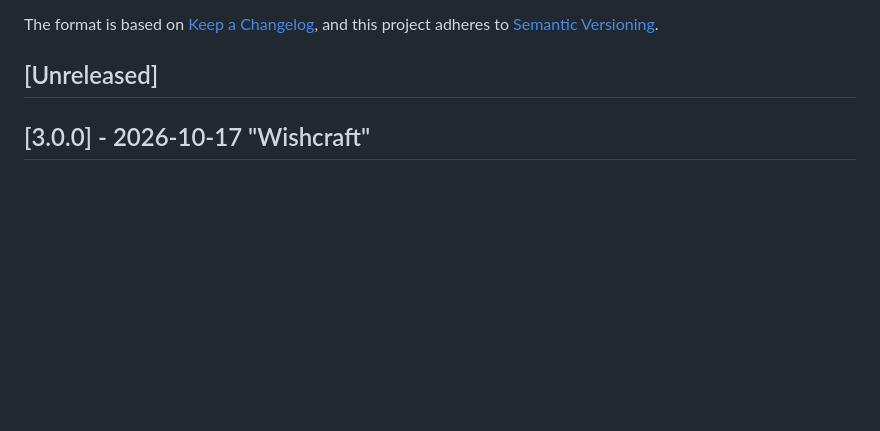
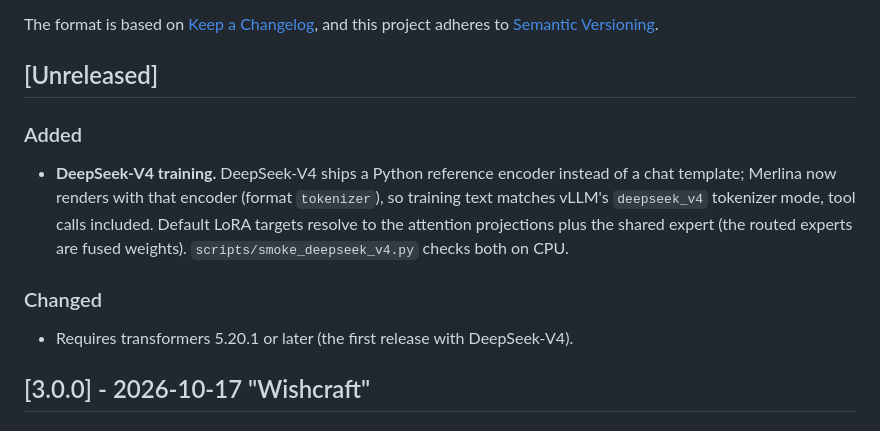
Before and after one commit to Schneewolf-Labs/Merlina, a Markdown page: CHANGELOG.md, the part around the change. GitHub-like rendering; blank space fills up the shorter version.

Commit message:
CHANGELOG: DeepSeek-V4 training
Co-Authored-By: Claude Opus 5.5 <noreply@anthropic.com>
Claude-Session: https://claude.ai/code/session_01XDxMrukEDrD8U5YpPUXqfD

```diff
--- a/CHANGELOG.md
+++ b/CHANGELOG.md
@@ -6,6 +6,18 @@ The format is based on [Keep a Changelog](https://keepachangelog.com/en/1.0.0/),
 and this project adheres to [Semantic Versioning](https://semver.org/spec/v2.0.0.html).
 
 ## [Unreleased]
+
+### Added
+
+- **DeepSeek-V4 training.** DeepSeek-V4 ships a Python reference encoder instead of a chat
+  template; Merlina now renders with that encoder (format `tokenizer`), so training text
+  matches vLLM's `deepseek_v4` tokenizer mode, tool calls included. Default LoRA targets
+  resolve to the attention projections plus the shared expert (the routed experts are
+  fused weights). `scripts/smoke_deepseek_v4.py` checks both on CPU.
+
+### Changed
+
+- Requires transformers 5.20.1 or later (the first release with DeepSeek-V4).
 
 ## [3.0.0] - 2026-10-17 "Wishcraft"
 
```
